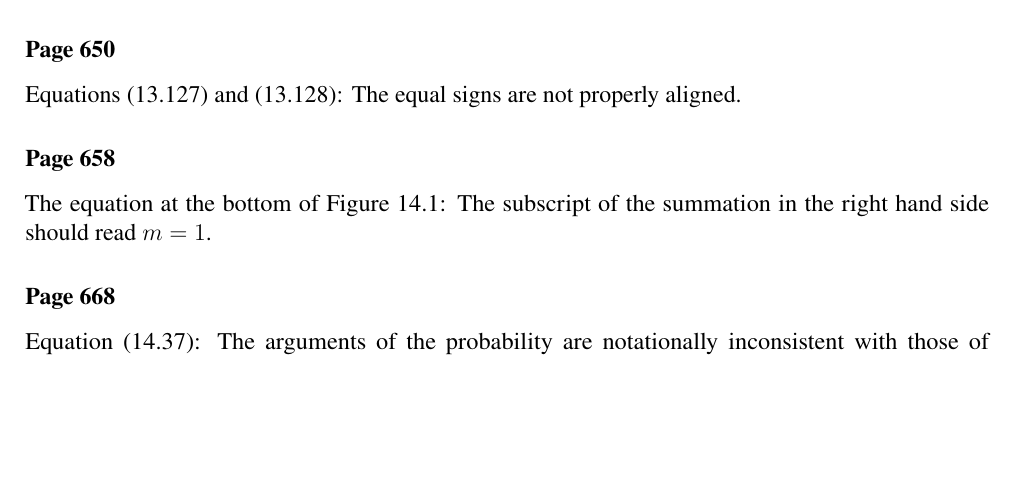
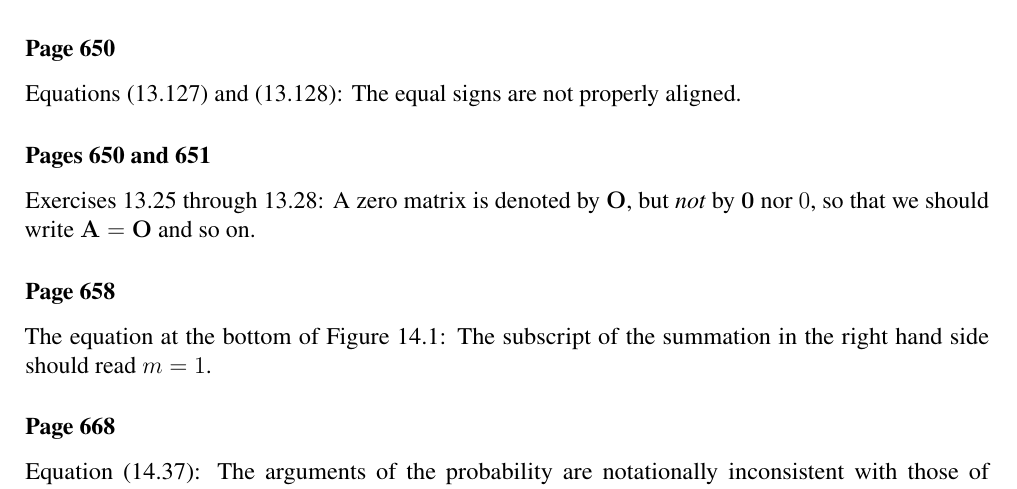
Before and after one commit to yousuketakada/prml_errata, a LaTeX document (prml_errata.tex): part of page 20 of 33, cut so that both start at the same text, the shorter picture padded with empty space. Compiled offline with pdfLaTeX.

Commit message:
Add errata for zero matrix

```diff
--- a/prml_errata.tex
+++ b/prml_errata.tex
@@ -1477,6 +1477,11 @@ Exercise~13.14, Line 1: (8.67) should be (8.64).
 \erratum{Page~650}
 Equations~(13.127) and (13.128):
 The equal signs are not properly aligned.
+
+\erratum{Pages~650 and 651}
+Exercises~13.25 through 13.28:
+A zero matrix is denoted by $\mathbf{O}$, but \emph{not} by $\mathbf{0}$ nor $0$, so that
+we should write $\mathbf{A} = \mathbf{O}$ and so on.
 
 \erratum{Page~658}
 The equation at the bottom of Figure~14.1:
```
